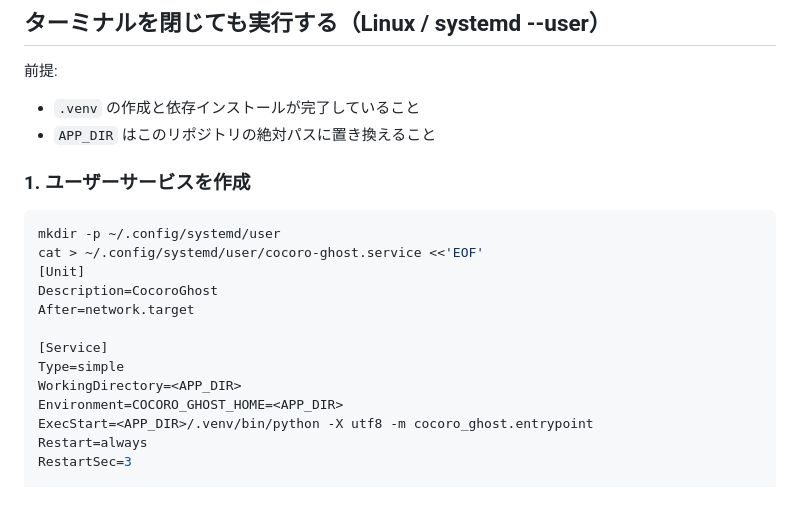
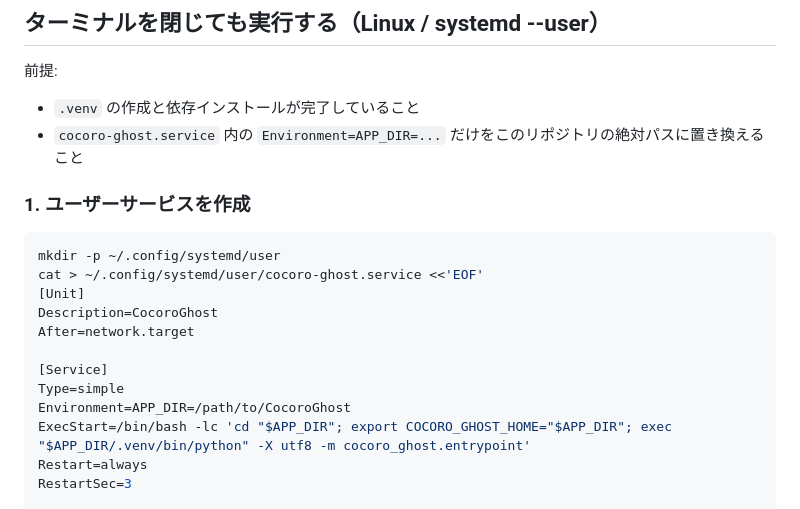
Before and after one commit to hirona98/CocoroGhost, a Markdown page: README.md, the part around the change. Rendered like a GitHub page.

Commit message:
サービス設定ファイル修正

```diff
--- a/README.md
+++ b/README.md
@@ -100,7 +100,7 @@ python3 -X utf8 run.py
 前提:
 
 - `.venv` の作成と依存インストールが完了していること
-- `APP_DIR` はこのリポジトリの絶対パスに置き換えること
+- `cocoro-ghost.service` 内の `Environment=APP_DIR=...` だけをこのリポジトリの絶対パスに置き換えること
 
 ### 1. ユーザーサービスを作成
 
@@ -113,9 +113,8 @@ After=network.target
 
 [Service]
 Type=simple
-WorkingDirectory=<APP_DIR>
-Environment=COCORO_GHOST_HOME=<APP_DIR>
-ExecStart=<APP_DIR>/.venv/bin/python -X utf8 -m cocoro_ghost.entrypoint
+Environment=APP_DIR=/path/to/CocoroGhost
+ExecStart=/bin/bash -lc 'cd "$APP_DIR"; export COCORO_GHOST_HOME="$APP_DIR"; exec "$APP_DIR/.venv/bin/python" -X utf8 -m cocoro_ghost.entrypoint'
 Restart=always
 RestartSec=3
 
```
